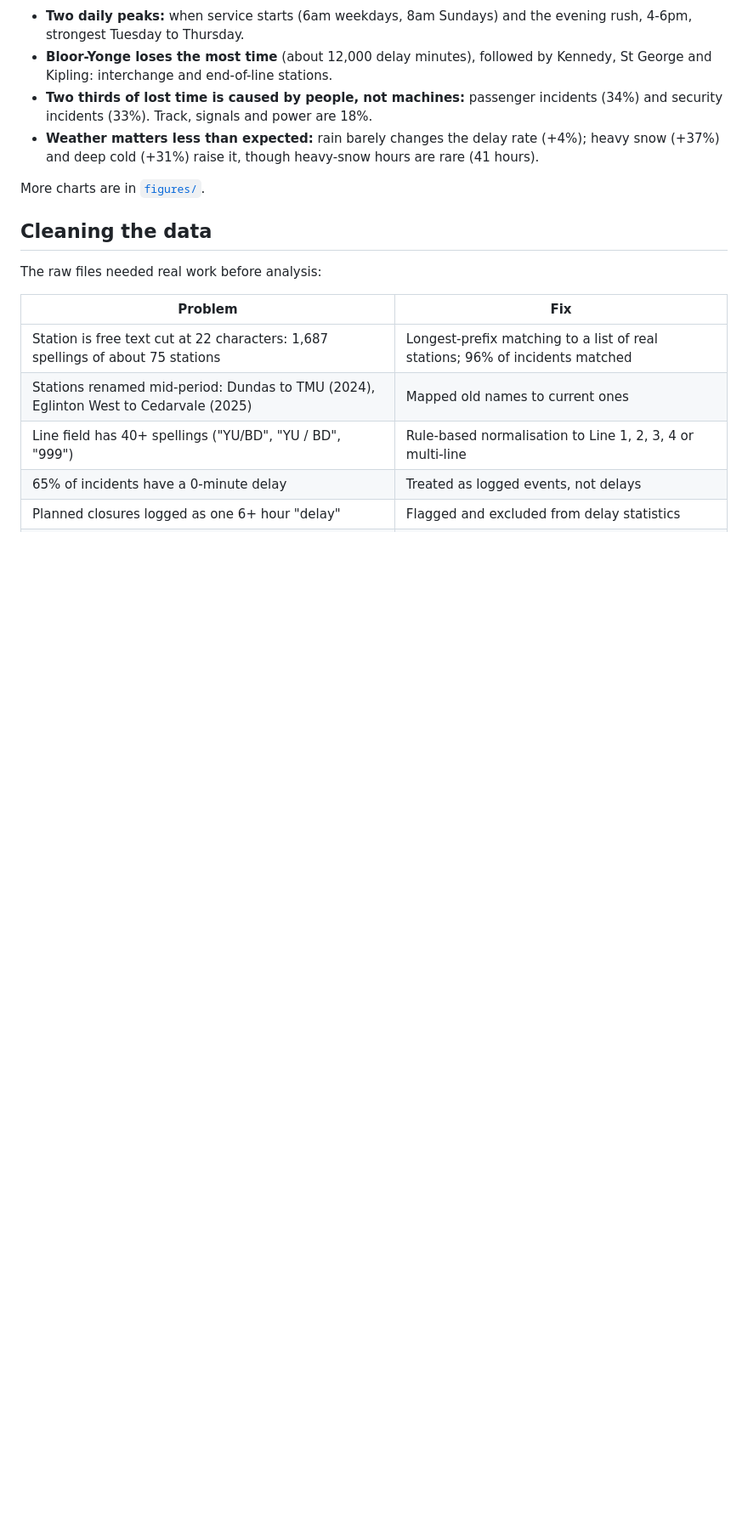
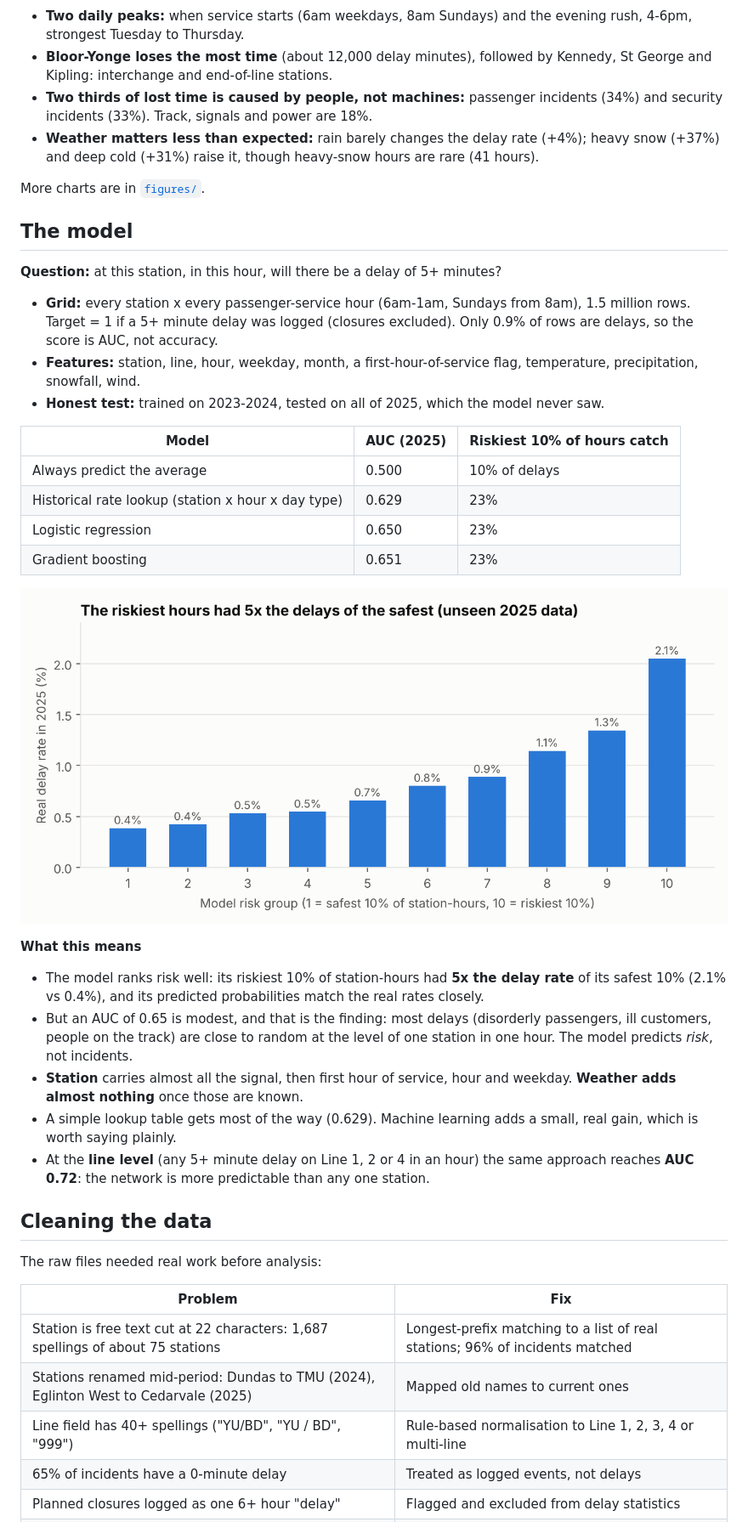
Before and after one commit to HidayaPatel/ttc-delay-predictor, a Markdown page: README.md, the part around one of its changes. Shown at 85% size. Drawn GitHub-style; pictures changed too: figures/06_model_risk_groups.png (added); blank space fills up the shorter version.

```diff
--- a/README.md
+++ b/README.md
@@ -16,6 +16,30 @@ This project uses every delay the TTC logged from January 2023 to September 2026
 - **Weather matters less than expected:** rain barely changes the delay rate (+4%); heavy snow (+37%) and deep cold (+31%) raise it, though heavy-snow hours are rare (41 hours).
 
 More charts are in [`figures/`](figures/).
+
+## The model
+
+**Question:** at this station, in this hour, will there be a delay of 5+ minutes?
+
+- **Grid:** every station x every passenger-service hour (6am-1am, Sundays from 8am), 1.5 million rows. Target = 1 if a 5+ minute delay was logged (closures excluded). Only 0.9% of rows are delays, so the score is AUC, not accuracy.
+- **Features:** station, line, hour, weekday, month, a first-hour-of-service flag, temperature, precipitation, snowfall, wind.
+- **Honest test:** trained on 2023-2024, tested on all of 2025, which the model never saw.
+
+| Model | AUC (2025) | Riskiest 10% of hours catch |
+|---|---|---|
+| Always predict the average | 0.500 | 10% of delays |
+| Historical rate lookup (station x hour x day type) | 0.629 | 23% |
+| Logistic regression | 0.650 | 23% |
+| Gradient boosting | 0.651 | 23% |
+
+![Risk groups](figures/06_model_risk_groups.png)
+
+**What this means**
+- The model ranks risk well: its riskiest 10% of station-hours had **5x the delay rate** of its safest 10% (2.1% vs 0.4%), and its predicted probabilities match the real rates closely.
+- But an AUC of 0.65 is modest, and that is the finding: most delays (disorderly passengers, ill customers, people on the track) are close to random at the level of one station in one hour. The model predicts *risk*, not incidents.
+- **Station** carries almost all the signal, then first hour of service, hour and weekday. **Weather adds almost nothing** once those are known.
+- A simple lookup table gets most of the way (0.629). Machine learning adds a small, real gain, which is worth saying plainly.
+- At the **line level** (any 5+ minute delay on Line 1, 2 or 4 in an hour) the same approach reaches **AUC 0.72**: the network is more predictable than any one station.
 
 ## Cleaning the data
 
```
Also changed, not shown: other parts of README.md (+4 -2 lines), figures/07_model_auc.png (added), 3 other files.
